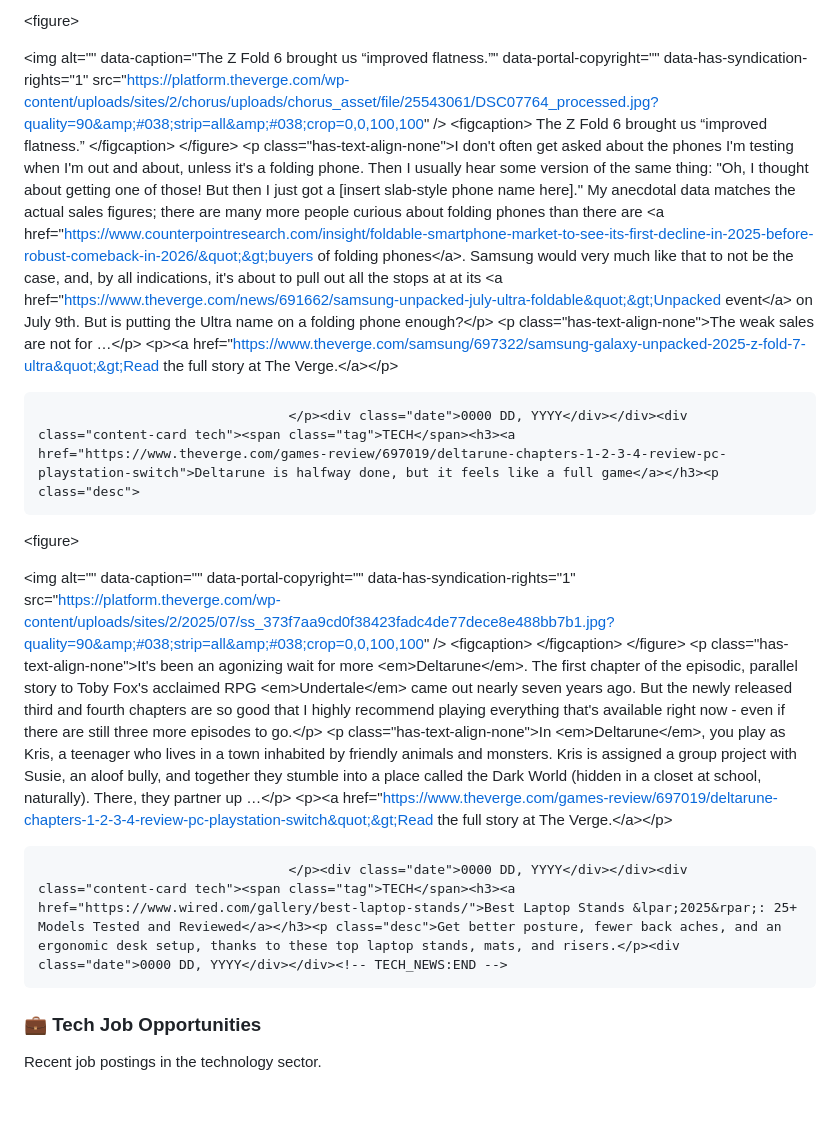
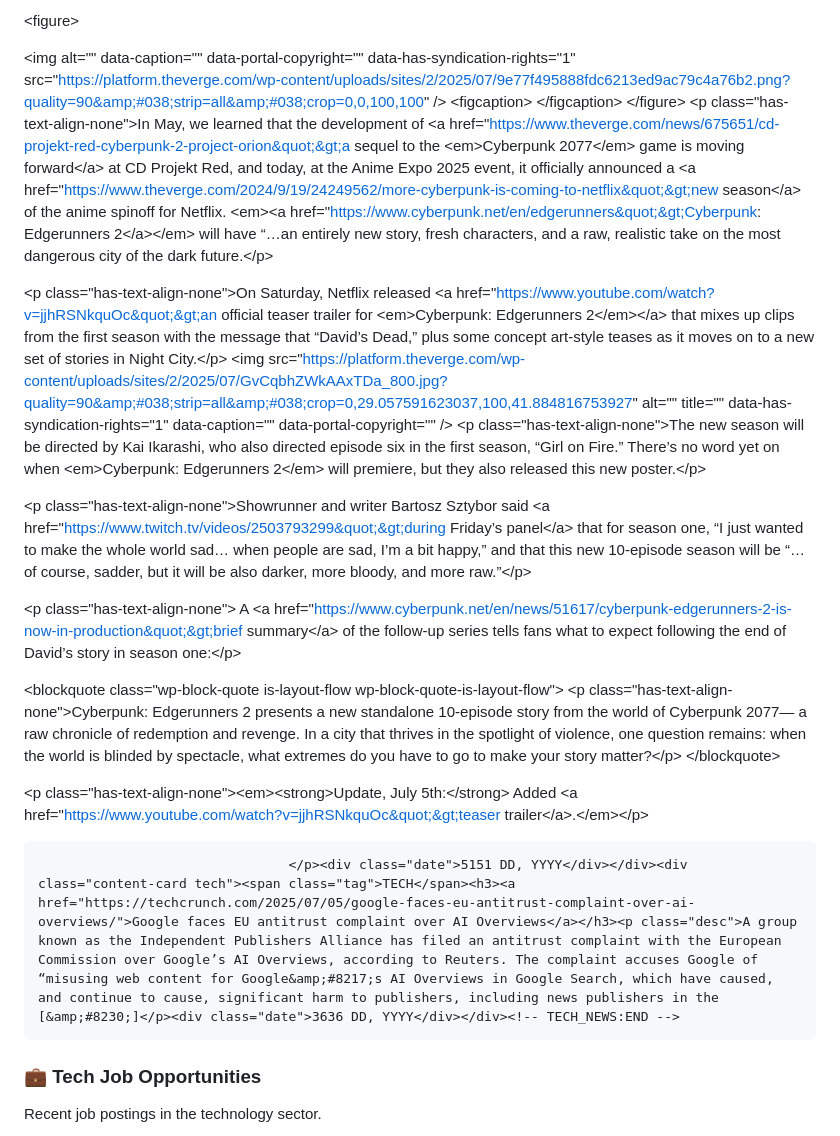
Before and after one commit to chahalbaljinder/linkedin_post_generator, a Markdown page: README.md, the part around one of its changes. GitHub-like rendering; blank space fills up the shorter version.

Commit message:
Updated with the latest blog posts

```diff
--- a/README.md
+++ b/README.md
@@ -14,29 +14,27 @@ Latest updates from the world of technology.
 
 &lt;figure&gt;
 
-&lt;img alt=&quot;&quot; data-caption=&quot;The Z Fold 6 brought us “improved flatness.”&quot; data-portal-copyright=&quot;&quot; data-has-syndication-rights=&quot;1&quot; src=&quot;https://platform.theverge.com/wp-content/uploads/sites/2/chorus/uploads/chorus_asset/file/25543061/DSC07764_processed.jpg?quality=90&amp;#038;strip=all&amp;#038;crop=0,0,100,100&quot; /&gt;
-	&lt;figcaption&gt;
-	The Z Fold 6 brought us “improved flatness.”	&lt;/figcaption&gt;
-&lt;/figure&gt;
-&lt;p class=&quot;has-text-align-none&quot;&gt;I don&#39;t often get asked about the phones I&#39;m testing when I&#39;m out and about, unless it&#39;s a folding phone. Then I usually hear some version of the same thing: &quot;Oh, I thought about getting one of those! But then I just got a [insert slab-style phone name here].&quot; My anecdotal data matches the actual sales figures; there are many more people curious about folding phones than there are &lt;a href=&quot;https://www.counterpointresearch.com/insight/foldable-smartphone-market-to-see-its-first-decline-in-2025-before-robust-comeback-in-2026/&quot;&gt;buyers of folding phones&lt;/a&gt;. Samsung would very much like that to not be the case, and, by all indications, it&#39;s about to pull out all the stops at at its &lt;a href=&quot;https://www.theverge.com/news/691662/samsung-unpacked-july-ultra-foldable&quot;&gt;Unpacked event&lt;/a&gt; on July 9th. But is putting the Ultra name on a folding phone enough?&lt;/p&gt;
-&lt;p class=&quot;has-text-align-none&quot;&gt;The weak sales are not for  …&lt;/p&gt;
-&lt;p&gt;&lt;a href=&quot;https://www.theverge.com/samsung/697322/samsung-galaxy-unpacked-2025-z-fold-7-ultra&quot;&gt;Read the full story at The Verge.&lt;/a&gt;&lt;/p&gt;
-
-									</p><div class="date">0000 DD, YYYY</div></div><div class="content-card tech"><span class="tag">TECH</span><h3><a href="https://www.theverge.com/games-review/697019/deltarune-chapters-1-2-3-4-review-pc-playstation-switch">Deltarune is halfway done, but it feels like a full game</a></h3><p class="desc">
-
-
-
-&lt;figure&gt;
-
-&lt;img alt=&quot;&quot; data-caption=&quot;&quot; data-portal-copyright=&quot;&quot; data-has-syndication-rights=&quot;1&quot; src=&quot;https://platform.theverge.com/wp-content/uploads/sites/2/2025/07/ss_373f7aa9cd0f38423fadc4de77dece8e488bb7b1.jpg?quality=90&amp;#038;strip=all&amp;#038;crop=0,0,100,100&quot; /&gt;
+&lt;img alt=&quot;&quot; data-caption=&quot;&quot; data-portal-copyright=&quot;&quot; data-has-syndication-rights=&quot;1&quot; src=&quot;https://platform.theverge.com/wp-content/uploads/sites/2/2025/07/9e77f495888fdc6213ed9ac79c4a76b2.png?quality=90&amp;#038;strip=all&amp;#038;crop=0,0,100,100&quot; /&gt;
 	&lt;figcaption&gt;
 		&lt;/figcaption&gt;
 &lt;/figure&gt;
-&lt;p class=&quot;has-text-align-none&quot;&gt;It&#39;s been an agonizing wait for more &lt;em&gt;Deltarune&lt;/em&gt;. The first chapter of the episodic, parallel story to Toby Fox&#39;s acclaimed RPG &lt;em&gt;Undertale&lt;/em&gt; came out nearly seven years ago. But the newly released third and fourth chapters are so good that I highly recommend playing everything that&#39;s available right now - even if there are still three more episodes to go.&lt;/p&gt;
-&lt;p class=&quot;has-text-align-none&quot;&gt;In &lt;em&gt;Deltarune&lt;/em&gt;, you play as Kris, a teenager who lives in a town inhabited by friendly animals and monsters. Kris is assigned a group project with Susie, an aloof bully, and together they stumble into a place called the Dark World &lpar;hidden in a closet at school, naturally&rpar;. There, they partner up  …&lt;/p&gt;
-&lt;p&gt;&lt;a href=&quot;https://www.theverge.com/games-review/697019/deltarune-chapters-1-2-3-4-review-pc-playstation-switch&quot;&gt;Read the full story at The Verge.&lt;/a&gt;&lt;/p&gt;
+&lt;p class=&quot;has-text-align-none&quot;&gt;In May, we learned that the development of &lt;a href=&quot;https://www.theverge.com/news/675651/cd-projekt-red-cyberpunk-2-project-orion&quot;&gt;a sequel to the &lt;em&gt;Cyberpunk 2077&lt;/em&gt; game is moving forward&lt;/a&gt; at CD Projekt Red, and today, at the Anime Expo 2025 event, it officially announced a &lt;a href=&quot;https://www.theverge.com/2024/9/19/24249562/more-cyberpunk-is-coming-to-netflix&quot;&gt;new season&lt;/a&gt; of the anime spinoff for Netflix. &lt;em&gt;&lt;a href=&quot;https://www.cyberpunk.net/en/edgerunners&quot;&gt;Cyberpunk: Edgerunners 2&lt;/a&gt;&lt;/em&gt; will have “…an entirely new story, fresh characters, and a raw, realistic take on the most dangerous city of the dark future.&lt;/p&gt;
 
-									</p><div class="date">0000 DD, YYYY</div></div><div class="content-card tech"><span class="tag">TECH</span><h3><a href="https://www.wired.com/gallery/best-laptop-stands/">Best Laptop Stands &lpar;2025&rpar;: 25+ Models Tested and Reviewed</a></h3><p class="desc">Get better posture, fewer back aches, and an ergonomic desk setup, thanks to these top laptop stands, mats, and risers.</p><div class="date">0000 DD, YYYY</div></div><!-- TECH_NEWS:END -->
+&lt;p class=&quot;has-text-align-none&quot;&gt;On Saturday, Netflix released &lt;a href=&quot;https://www.youtube.com/watch?v=jjhRSNkquOc&quot;&gt;an official teaser trailer for &lt;em&gt;Cyberpunk: Edgerunners 2&lt;/em&gt;&lt;/a&gt; that mixes up clips from the first season with the message that “David’s Dead,” plus some concept art-style teases as it moves on to a new set of stories in Night City.&lt;/p&gt;
+&lt;img src=&quot;https://platform.theverge.com/wp-content/uploads/sites/2/2025/07/GvCqbhZWkAAxTDa_800.jpg?quality=90&amp;#038;strip=all&amp;#038;crop=0,29.057591623037,100,41.884816753927&quot; alt=&quot;&quot; title=&quot;&quot; data-has-syndication-rights=&quot;1&quot; data-caption=&quot;&quot; data-portal-copyright=&quot;&quot; /&gt;
+&lt;p class=&quot;has-text-align-none&quot;&gt;The new season will be directed by Kai Ikarashi, who also directed episode six in the first season, “Girl on Fire.” There’s no word yet on when &lt;em&gt;Cyberpunk: Edgerunners 2&lt;/em&gt; will premiere, but they also released this new poster.&lt;/p&gt;
+
+&lt;p class=&quot;has-text-align-none&quot;&gt;Showrunner and writer Bartosz Sztybor said &lt;a href=&quot;https://www.twitch.tv/videos/2503793299&quot;&gt;during Friday’s panel&lt;/a&gt; that for season one, “I just wanted to make the whole world sad… when people are sad, I’m a bit happy,” and that this new 10-episode season will be “…of course, sadder, but it will be also darker, more bloody, and more raw.”&lt;/p&gt;
+
+&lt;p class=&quot;has-text-align-none&quot;&gt; A &lt;a href=&quot;https://www.cyberpunk.net/en/news/51617/cyberpunk-edgerunners-2-is-now-in-production&quot;&gt;brief summary&lt;/a&gt; of the follow-up series tells fans what to expect following the end of David’s story in season one:&lt;/p&gt;
+
+&lt;blockquote class=&quot;wp-block-quote is-layout-flow wp-block-quote-is-layout-flow&quot;&gt;
+&lt;p class=&quot;has-text-align-none&quot;&gt;Cyberpunk: Edgerunners 2 presents a new standalone 10-episode story from the world of Cyberpunk 2077— a raw chronicle of redemption and revenge. In a city that thrives in the spotlight of violence, one question remains: when the world is blinded by spectacle, what extremes do you have to go to make your story matter?&lt;/p&gt;
+&lt;/blockquote&gt;
+
+&lt;p class=&quot;has-text-align-none&quot;&gt;&lt;em&gt;&lt;strong&gt;Update, July 5th:&lt;/strong&gt; Added &lt;a href=&quot;https://www.youtube.com/watch?v=jjhRSNkquOc&quot;&gt;teaser trailer&lt;/a&gt;.&lt;/em&gt;&lt;/p&gt;
+
+									</p><div class="date">5151 DD, YYYY</div></div><div class="content-card tech"><span class="tag">TECH</span><h3><a href="https://techcrunch.com/2025/07/05/google-faces-eu-antitrust-complaint-over-ai-overviews/">Google faces EU antitrust complaint over AI Overviews</a></h3><p class="desc">A group known as the Independent Publishers Alliance has filed an antitrust complaint with the European Commission over Google’s AI Overviews, according to Reuters. The complaint accuses Google of “misusing web content for Google&amp;#8217;s AI Overviews in Google Search, which have caused, and continue to cause, significant harm to publishers, including news publishers in the [&amp;#8230;]</p><div class="date">3636 DD, YYYY</div></div><!-- TECH_NEWS:END -->
 
 ### 💼 Tech Job Opportunities
 Recent job postings in the technology sector.
```
Also changed, not shown: other parts of README.md (+1 -1 lines).
